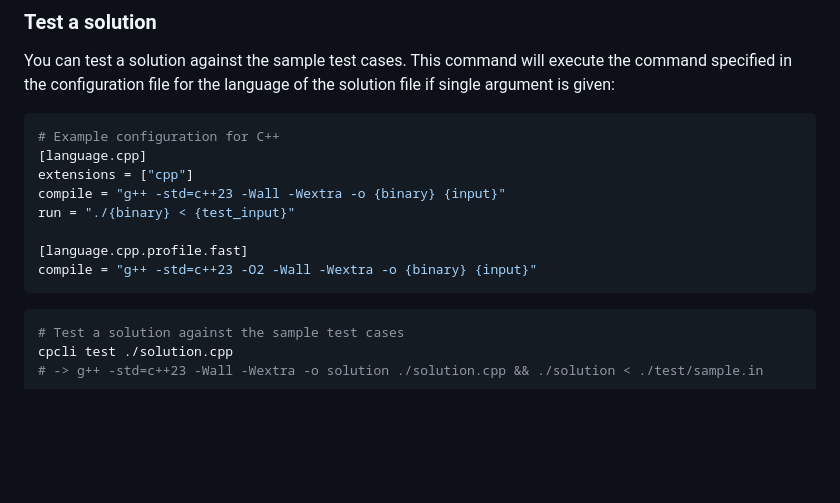
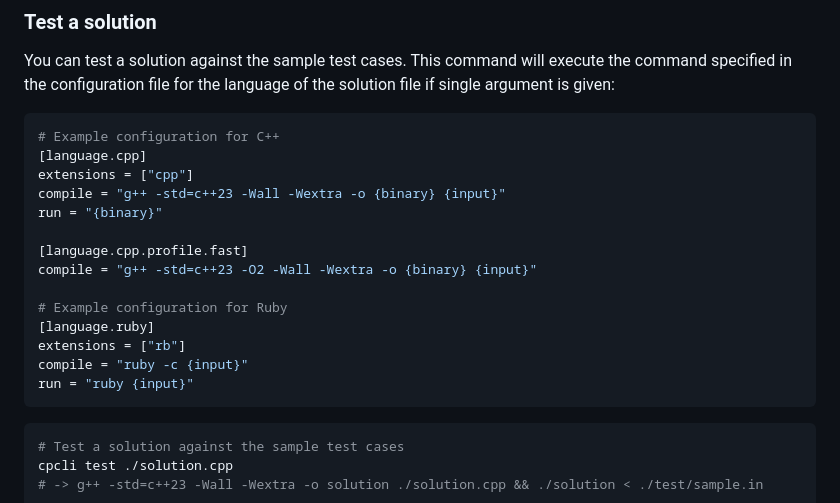
Before and after one commit to sevenc-nanashi/competitive-programming-cli, a Markdown page: README.md, the part around one of its changes. Drawn GitHub-style; blank space fills up the shorter version.

````diff
--- a/README.md
+++ b/README.md
@@ -124,10 +124,16 @@ This command will execute the command specified in the configuration file for th
 [language.cpp]
 extensions = ["cpp"]
 compile = "g++ -std=c++23 -Wall -Wextra -o {binary} {input}"
-run = "./{binary} < {test_input}"
+run = "{binary}"
 
 [language.cpp.profile.fast]
 compile = "g++ -std=c++23 -O2 -Wall -Wextra -o {binary} {input}"
+
+# Example configuration for Ruby
+[language.ruby]
+extensions = ["rb"]
+compile = "ruby -c {input}"
+run = "ruby {input}"
 ```
 
 ```bash
````
Also changed, not shown: other parts of README.md (+69 -0 lines).
